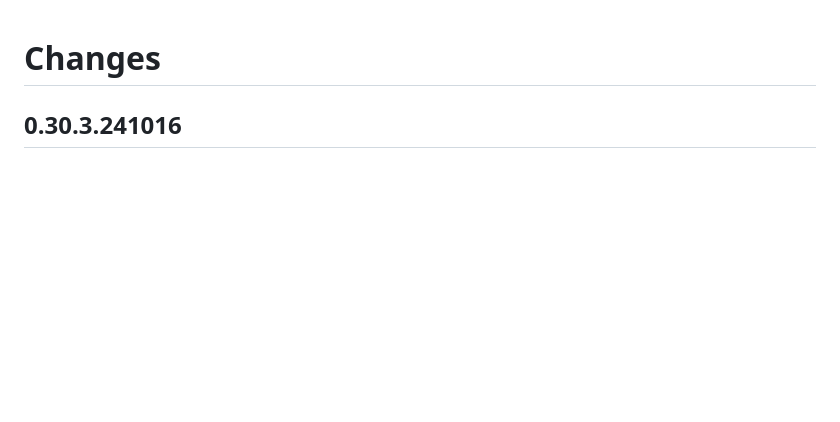
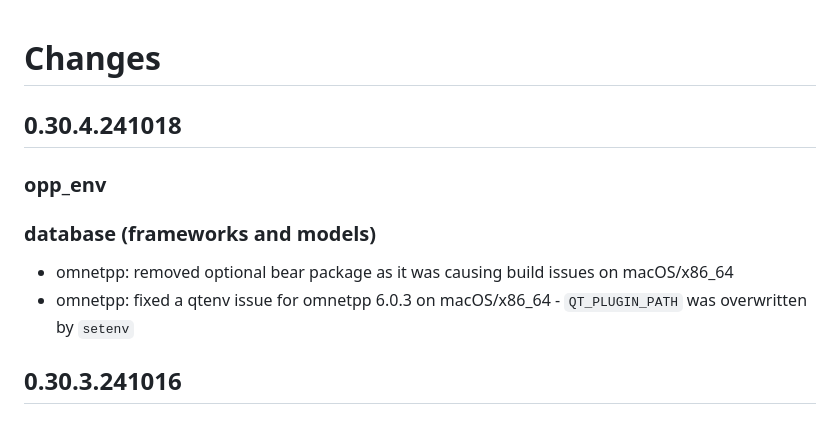
Before and after one commit to omnetpp/opp_env, a Markdown page: CHANGES.md, the part around the change. Rendered like a GitHub page; blank space fills up the shorter version.

```diff
--- a/CHANGES.md
+++ b/CHANGES.md
@@ -1,4 +1,13 @@
 # Changes
+
+## 0.30.4.241018
+
+### opp_env
+
+### database (frameworks and models)
+
+- omnetpp: removed optional bear package as it was causing build issues on macOS/x86_64
+- omnetpp: fixed a qtenv issue for omnetpp 6.0.3 on macOS/x86_64 - `QT_PLUGIN_PATH` was overwritten by `setenv`
 
 ## 0.30.3.241016
 
```
